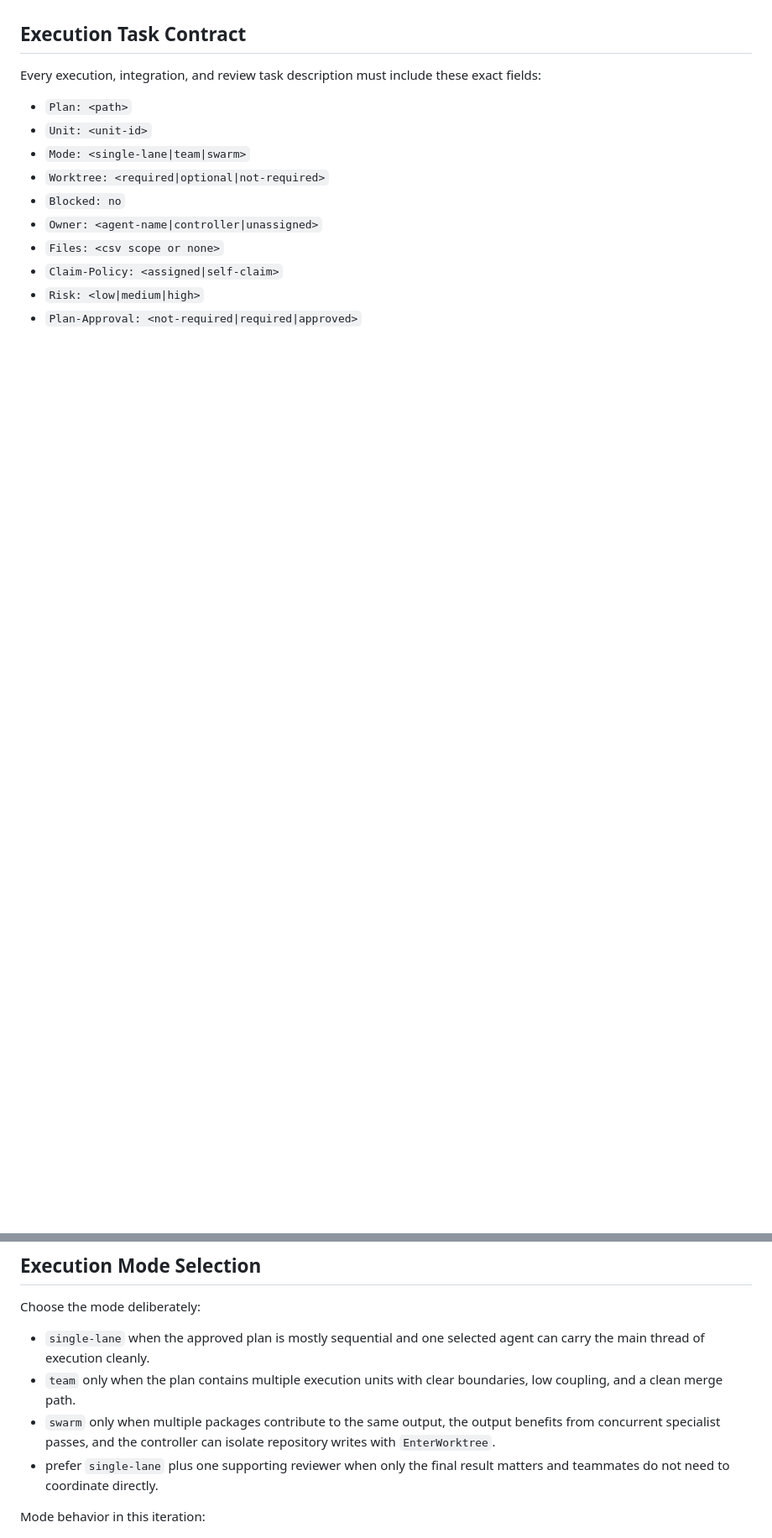
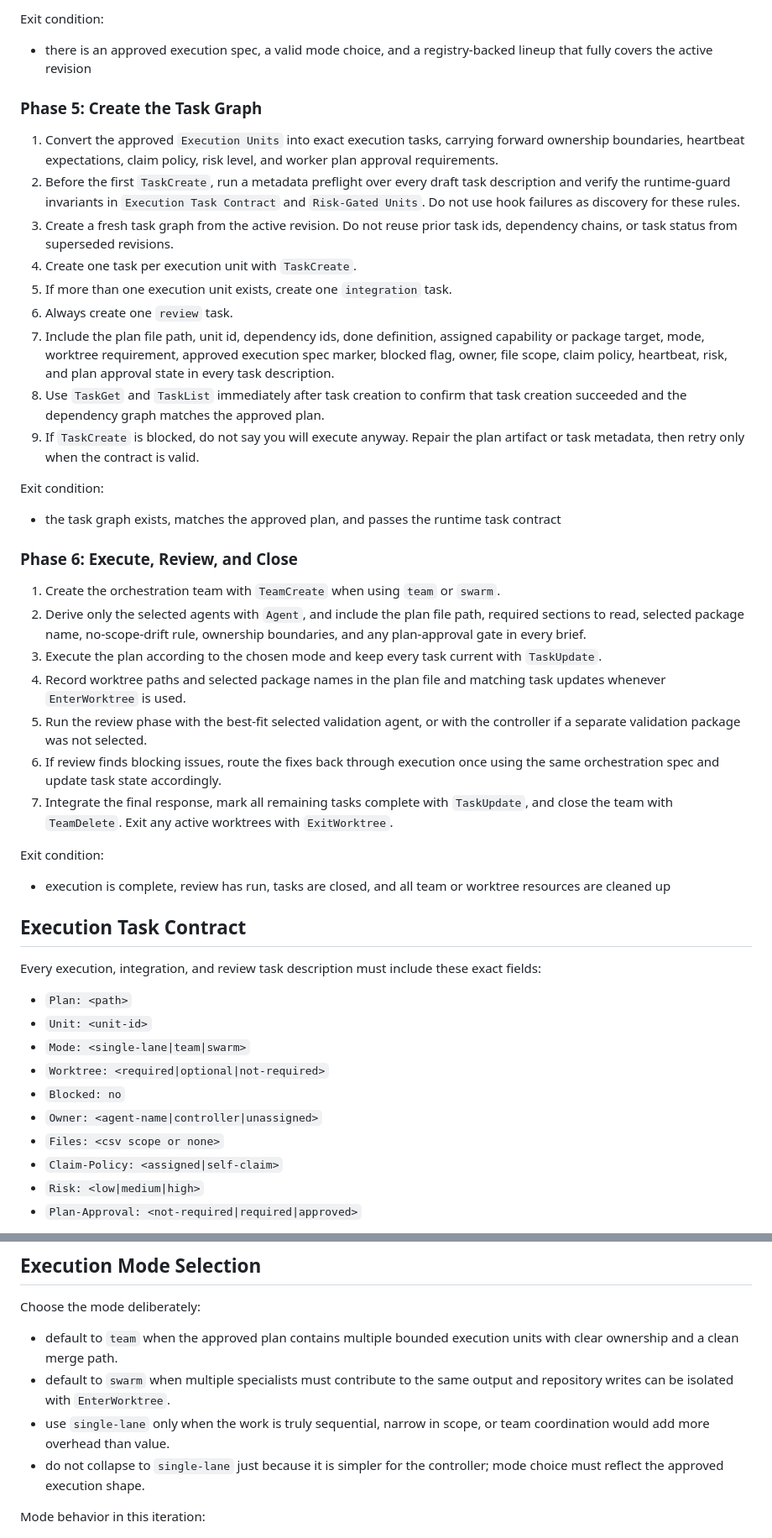
Before and after one commit to Cheong43/spwnr, a Markdown page: skills/workflow-task-orchestration/SKILL.md, 2 parts joined by grey strips. Shown at 84% size. GitHub-like rendering; blank space fills up the shorter version.

```diff
--- a/skills/workflow-task-orchestration/SKILL.md
+++ b/skills/workflow-task-orchestration/SKILL.md
@@ -96,3 +97,33 @@ Always follow this sequence:
+Exit condition:
+- there is an approved execution spec, a valid mode choice, and a registry-backed lineup that fully covers the active revision
+
+### Phase 5: Create the Task Graph
+
+1. Convert the approved `Execution Units` into exact execution tasks, carrying forward ownership boundaries, heartbeat expectations, claim policy, risk level, and worker plan approval requirements.
+2. Before the first `TaskCreate`, run a metadata preflight over every draft task description and verify the runtime-guard invariants in `Execution Task Contract` and `Risk-Gated Units`. Do not use hook failures as discovery for these rules.
+3. Create a fresh task graph from the active revision. Do not reuse prior task ids, dependency chains, or task status from superseded revisions.
+4. Create one task per execution unit with `TaskCreate`.
+5. If more than one execution unit exists, create one `integration` task.
+6. Always create one `review` task.
+7. Include the plan file path, unit id, dependency ids, done definition, assigned capability or package target, mode, worktree requirement, approved execution spec marker, blocked flag, owner, file scope, claim policy, heartbeat, risk, and plan approval state in every task description.
+8. Use `TaskGet` and `TaskList` immediately after task creation to confirm that task creation succeeded and the dependency graph matches the approved plan.
+9. If `TaskCreate` is blocked, do not say you will execute anyway. Repair the plan artifact or task metadata, then retry only when the contract is valid.
+
+Exit condition:
+- the task graph exists, matches the approved plan, and passes the runtime task contract
+
+### Phase 6: Execute, Review, and Close
+
+1. Create the orchestration team with `TeamCreate` when using `team` or `swarm`.
+2. Derive only the selected agents with `Agent`, and include the plan file path, required sections to read, selected package name, no-scope-drift rule, ownership boundaries, and any plan-approval gate in every brief.
+3. Execute the plan according to the chosen mode and keep every task current with `TaskUpdate`.
+4. Record worktree paths and selected package names in the plan file and matching task updates whenever `EnterWorktree` is used.
+5. Run the review phase with the best-fit selected validation agent, or with the controller if a separate validation package was not selected.
+6. If review finds blocking issues, route the fixes back through execution once using the same orchestration spec and update task state accordingly.
+7. Integrate the final response, mark all remaining tasks complete with `TaskUpdate`, and close the team with `TeamDelete`. Exit any active worktrees with `ExitWorktree`.
+
+Exit condition:
+- execution is complete, review has run, tasks are closed, and all team or worktree resources are cleaned up
 
 ## Execution Task Contract
 
@@ -159,10 +190,10 @@ Use this spec as the source of truth for every worker handoff and for the contro
 
 Choose the mode deliberately:
 
-- `single-lane` when the approved plan is mostly sequential and one selected agent can carry the main thread of execution cleanly.
-- `team` only when the plan contains multiple execution units with clear boundaries, low coupling, and a clean merge path.
-- `swarm` only when multiple packages contribute to the same output, the output benefits from concurrent specialist passes, and the controller can isolate repository writes with `EnterWorktree`.
-- prefer `single-lane` plus one supporting reviewer when only the final result matters and teammates do not need to coordinate directly.
+- default to `team` when the approved plan contains multiple bounded execution units with clear ownership and a clean merge path.
+- default to `swarm` when multiple specialists must contribute to the same output and repository writes can be isolated with `EnterWorktree`.
+- use `single-lane` only when the work is truly sequential, narrow in scope, or team coordination would add more overhead than value.
+- do not collapse to `single-lane` just because it is simpler for the controller; mode choice must reflect the approved execution shape.
 
 Mode behavior in this iteration:
 
```
Also changed, not shown: other parts of skills/workflow-task-orchestration/SKILL.md (+41 -40 lines).
